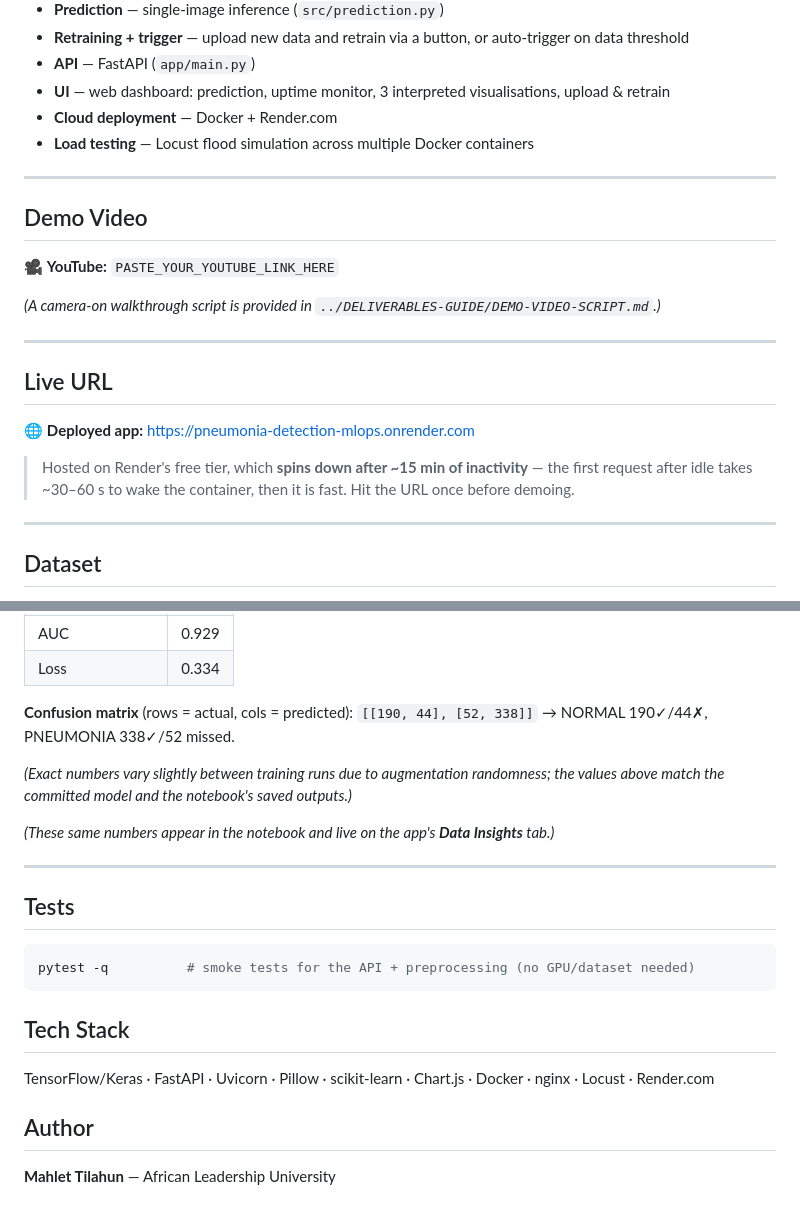
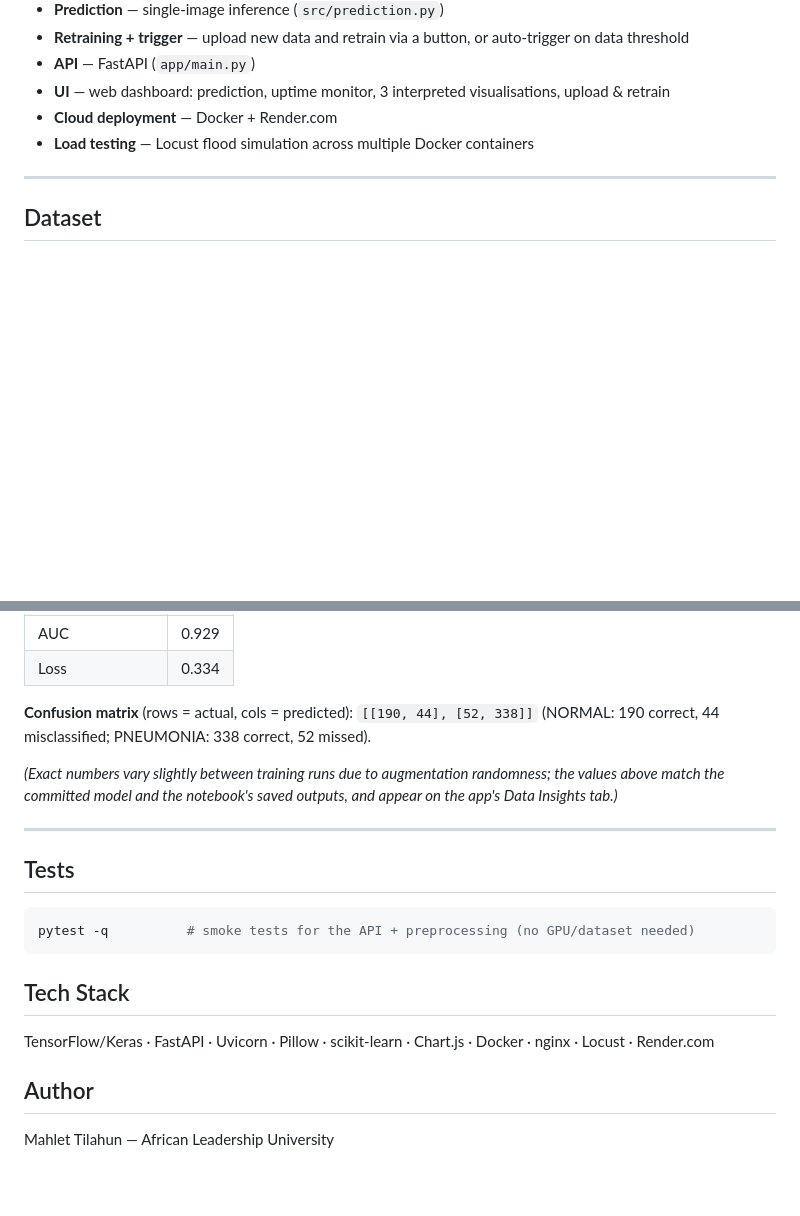
Before and after one commit to mahlet-tilahun/pneumonia-detection-mlops, a Markdown page: README.md, 2 parts joined by grey strips. GitHub-like rendering; blank space fills up the shorter version.

```diff
--- a/README.md
+++ b/README.md
@@ -39,22 +44,6 @@ It demonstrates the complete ML pipeline required by the rubric:
 - **UI** — web dashboard: prediction, uptime monitor, 3 interpreted visualisations, upload & retrain
 - **Cloud deployment** — Docker + Render.com
 - **Load testing** — Locust flood simulation across multiple Docker containers
-
----
-
-## Demo Video
-🎥 **YouTube:** `PASTE_YOUR_YOUTUBE_LINK_HERE`
-
-*(A camera-on walkthrough script is provided in `../DELIVERABLES-GUIDE/DEMO-VIDEO-SCRIPT.md`.)*
-
----
-
-## Live URL
-🌐 **Deployed app:** https://pneumonia-detection-mlops.onrender.com
-
-> Hosted on Render's free tier, which **spins down after ~15 min of inactivity** — the first
-> request after idle takes ~30–60 s to wake the container, then it is fast. Hit the URL once
-> before demoing.
 
 ---
 
@@ -248,12 +223,11 @@ Actual results (MobileNetV2 transfer learning) on the held-out **624-image test
 | Loss | 0.334 |
 
 **Confusion matrix** (rows = actual, cols = predicted): `[[190, 44], [52, 338]]`
-→ NORMAL 190✓/44✗, PNEUMONIA 338✓/52 missed.
+(NORMAL: 190 correct, 44 misclassified; PNEUMONIA: 338 correct, 52 missed).
 
 *(Exact numbers vary slightly between training runs due to augmentation randomness; the values
-above match the committed model and the notebook's saved outputs.)*
-
-*(These same numbers appear in the notebook and live on the app's **Data Insights** tab.)*
+above match the committed model and the notebook's saved outputs, and appear on the app's
+Data Insights tab.)*
 
 ---
 
@@ -266,4 +240,4 @@ pytest -q          # smoke tests for the API + preprocessing (no GPU/dataset nee
 TensorFlow/Keras · FastAPI · Uvicorn · Pillow · scikit-learn · Chart.js · Docker · nginx · Locust · Render.com
 
 ## Author
-**Mahlet Tilahun** — African Leadership University
+Mahlet Tilahun — African Leadership University
```
Also changed, not shown: other parts of README.md (+21 -30 lines).
